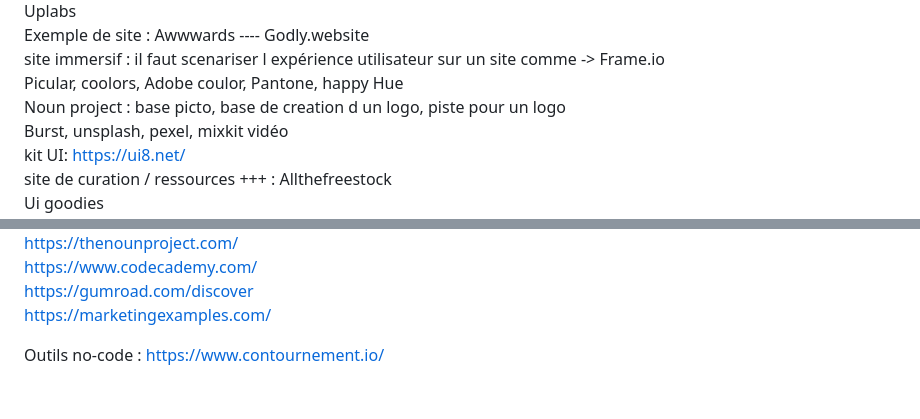
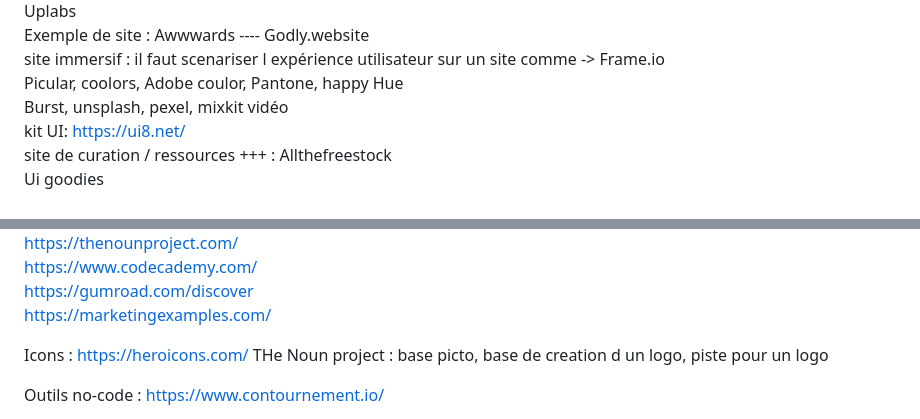
Before and after one commit to Ngenaudet/projet--portfolio-CDUI, a Markdown page: README.md, 2 parts joined by grey strips. GitHub-like rendering; blank space fills up the shorter version.

```diff
--- a/README.md
+++ b/README.md
@@ -15,7 +15,6 @@ Uplabs<br/>
 Exemple de site : Awwwards ---- Godly.website<br/>
 site immersif : il faut scenariser l expérience utilisateur sur un site comme -> Frame.io<br/>
 Picular, coolors, Adobe coulor, Pantone, happy Hue<br/>
-Noun project : base picto, base de creation d un logo, piste pour un logo <br/>
 Burst, unsplash, pexel, mixkit vidéo<br/>
 kit UI: https://ui8.net/ <br/>
 site de curation / ressources +++ : Allthefreestock<br/>
@@ -48,6 +47,11 @@ https://thenounproject.com/ <br/>
 https://www.codecademy.com/ <br/>
 https://gumroad.com/discover <br/>
 https://marketingexamples.com/ <br/>
+
+Icons :
+https://heroicons.com/
+THe Noun project : base picto, base de creation d un logo, piste pour un logo <br/>
+
 
 Outils no-code :
 https://www.contournement.io/
```
